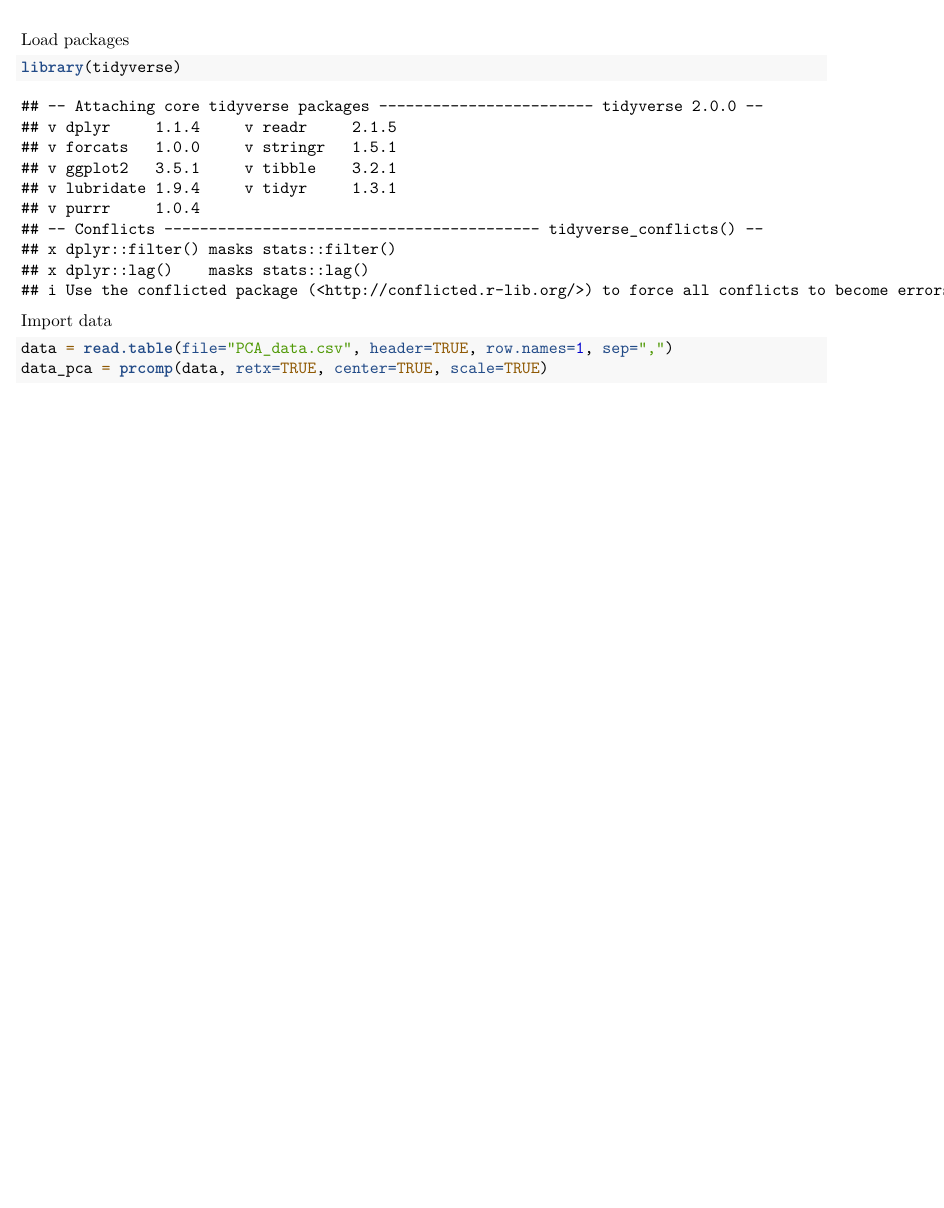
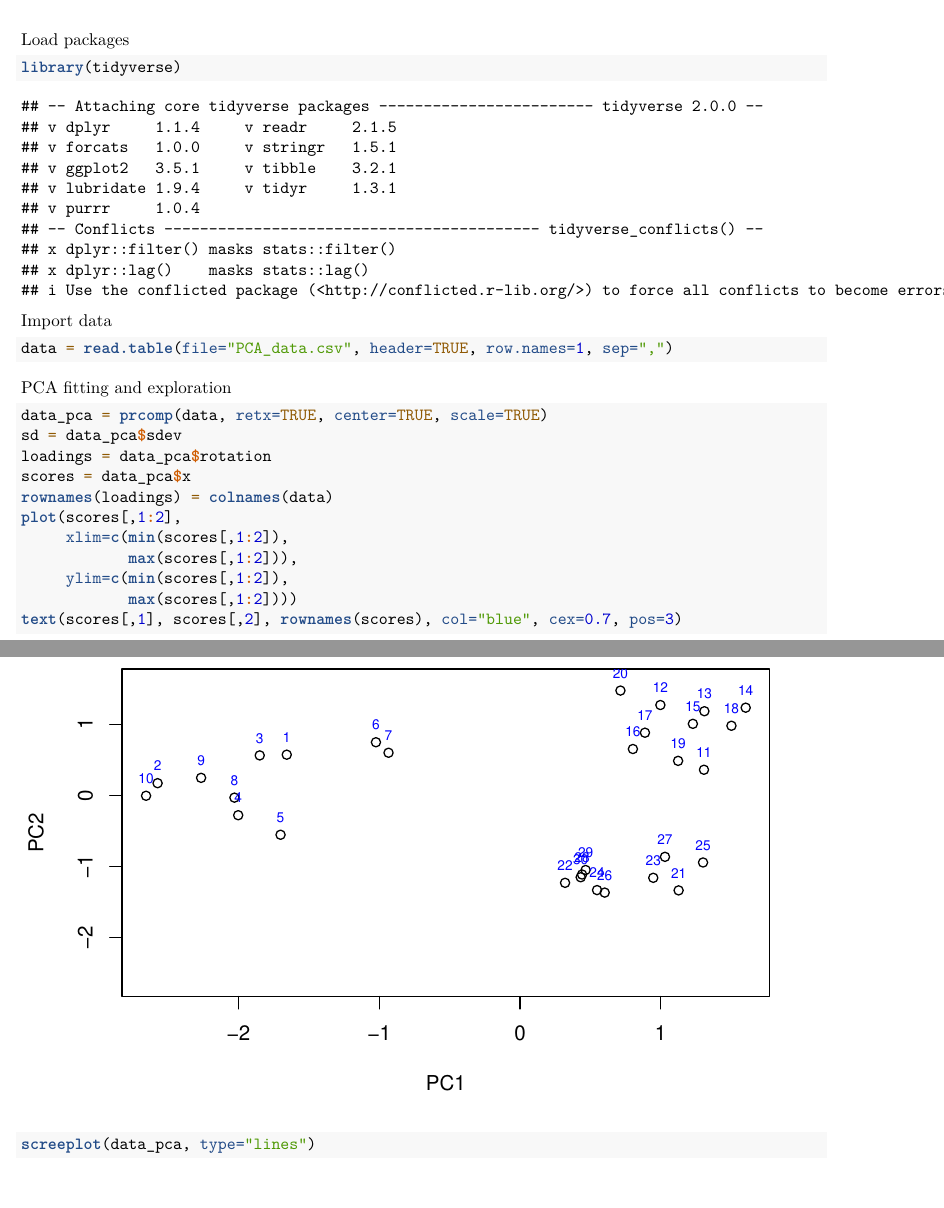
Before and after one commit to beeleeballin/P8139-HW3, an R Markdown document (hw3.Rmd): part of the page before the commit and two parts of pages 1 and 2 of 3 after it, the two joined at a grey line, cut so that both start at the same text, the shorter picture padded with empty space. Rendered offline with R 4.5, knitr and Pandoc, then LaTeX, with nearby package versions.

Commit message:
run pca on data

````diff
--- a/hw3.Rmd
+++ b/hw3.Rmd
@@ -14,5 +14,20 @@ library(tidyverse)
 Import data
 ```{r}
 data = read.table(file="PCA_data.csv", header=TRUE, row.names=1, sep=",")
+```
+
+PCA fitting and exploration
+```{r}
 data_pca = prcomp(data, retx=TRUE, center=TRUE, scale=TRUE)
+sd = data_pca$sdev
+loadings = data_pca$rotation
+scores = data_pca$x
+rownames(loadings) = colnames(data)
+plot(scores[,1:2],
+     xlim=c(min(scores[,1:2]),
+            max(scores[,1:2])),
+     ylim=c(min(scores[,1:2]),
+            max(scores[,1:2])))
+text(scores[,1], scores[,2], rownames(scores), col="blue", cex=0.7, pos=3)
+screeplot(data_pca, type="lines")
 ```
````
